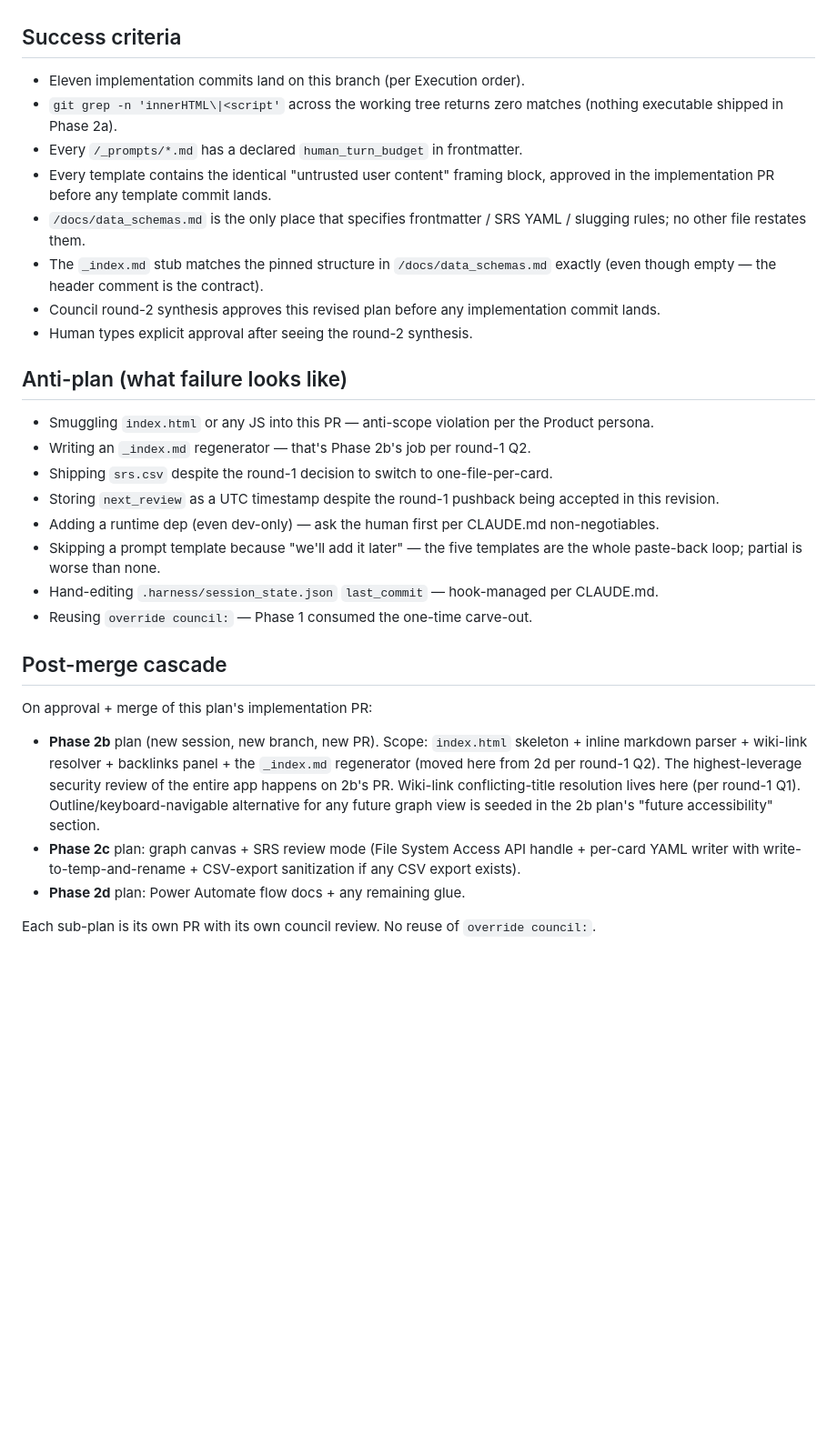
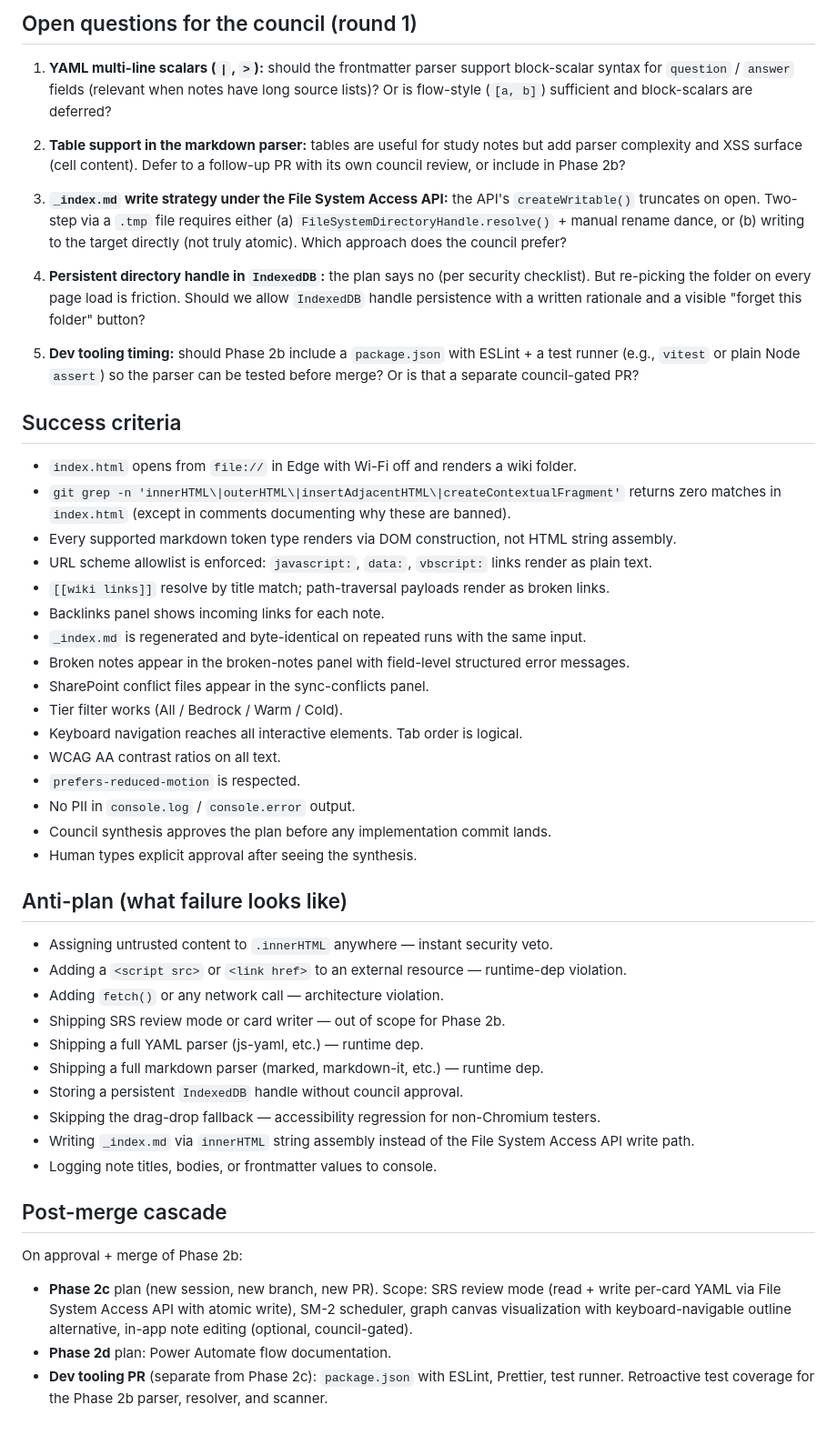
Before and after one commit to Anguijm/LLMwiki-NoDep, a Markdown page: .harness/active_plan.md, the part around one of its changes. Shown at 91% size. Drawn GitHub-style; blank space fills up the shorter version.

```diff
--- a/.harness/active_plan.md
+++ b/.harness/active_plan.md
@@ -173,31 +297,50 @@ Any of the above "NOT" items appearing in the diff is a plan-scope violation and
+## Open questions for the council (round 1)
+
+1. **YAML multi-line scalars (`|`, `>`):** should the frontmatter parser support block-scalar syntax for `question` / `answer` fields (relevant when notes have long source lists)? Or is flow-style (`[a, b]`) sufficient and block-scalars are deferred?
+
+2. **Table support in the markdown parser:** tables are useful for study notes but add parser complexity and XSS surface (cell content). Defer to a follow-up PR with its own council review, or include in Phase 2b?
+
+3. **`_index.md` write strategy under the File System Access API:** the API's `createWritable()` truncates on open. Two-step via a `.tmp` file requires either (a) `FileSystemDirectoryHandle.resolve()` + manual rename dance, or (b) writing to the target directly (not truly atomic). Which approach does the council prefer?
+
+4. **Persistent directory handle in `IndexedDB`:** the plan says no (per security checklist). But re-picking the folder on every page load is friction. Should we allow `IndexedDB` handle persistence with a written rationale and a visible "forget this folder" button?
+
+5. **Dev tooling timing:** should Phase 2b include a `package.json` with ESLint + a test runner (e.g., `vitest` or plain Node `assert`) so the parser can be tested before merge? Or is that a separate council-gated PR?
 
 ## Success criteria
 
-- Eleven implementation commits land on this branch (per Execution order).
-- `git grep -n 'innerHTML\|<script'` across the working tree returns zero matches (nothing executable shipped in Phase 2a).
-- Every `/_prompts/*.md` has a declared `human_turn_budget` in frontmatter.
-- Every template contains the identical "untrusted user content" framing block, approved in the implementation PR before any template commit lands.
-- `/docs/data_schemas.md` is the only place that specifies frontmatter / SRS YAML / slugging rules; no other file restates them.
-- The `_index.md` stub matches the pinned structure in `/docs/data_schemas.md` exactly (even though empty — the header comment is the contract).
-- Council round-2 synthesis approves this revised plan before any implementation commit lands.
-- Human types explicit approval after seeing the round-2 synthesis.
+- `index.html` opens from `file://` in Edge with Wi-Fi off and renders a wiki folder.
+- `git grep -n 'innerHTML\|outerHTML\|insertAdjacentHTML\|createContextualFragment'` returns zero matches in `index.html` (except in comments documenting why these are banned).
+- Every supported markdown token type renders via DOM construction, not HTML string assembly.
+- URL scheme allowlist is enforced: `javascript:`, `data:`, `vbscript:` links render as plain text.
+- `[[wiki links]]` resolve by title match; path-traversal payloads render as broken links.
+- Backlinks panel shows incoming links for each note.
+- `_index.md` is regenerated and byte-identical on repeated runs with the same input.
+- Broken notes appear in the broken-notes panel with field-level structured error messages.
+- SharePoint conflict files appear in the sync-conflicts panel.
+- Tier filter works (All / Bedrock / Warm / Cold).
+- Keyboard navigation reaches all interactive elements. Tab order is logical.
+- WCAG AA contrast ratios on all text.
+- `prefers-reduced-motion` is respected.
+- No PII in `console.log` / `console.error` output.
+- Council synthesis approves the plan before any implementation commit lands.
+- Human types explicit approval after seeing the synthesis.
 
 ## Anti-plan (what failure looks like)
 
-- Smuggling `index.html` or any JS into this PR — anti-scope violation per the Product persona.
-- Writing an `_index.md` regenerator — that's Phase 2b's job per round-1 Q2.
-- Shipping `srs.csv` despite the round-1 decision to switch to one-file-per-card.
-- Storing `next_review` as a UTC timestamp despite the round-1 pushback being accepted in this revision.
-- Adding a runtime dep (even dev-only) — ask the human first per CLAUDE.md non-negotiables.
-- Skipping a prompt template because "we'll add it later" — the five templates are the whole paste-back loop; partial is worse than none.
-- Hand-editing `.harness/session_state.json` `last_commit` — hook-managed per CLAUDE.md.
-- Reusing `override council:` — Phase 1 consumed the one-time carve-out.
+- Assigning untrusted content to `.innerHTML` anywhere — instant security veto.
+- Adding a `<script src>` or `<link href>` to an external resource — runtime-dep violation.
+- Adding `fetch()` or any network call — architecture violation.
+- Shipping SRS review mode or card writer — out of scope for Phase 2b.
+- Shipping a full YAML parser (js-yaml, etc.) — runtime dep.
+- Shipping a full markdown parser (marked, markdown-it, etc.) — runtime dep.
+- Storing a persistent `IndexedDB` handle without council approval.
+- Skipping the drag-drop fallback — accessibility regression for non-Chromium testers.
+- Writing `_index.md` via `innerHTML` string assembly instead of the File System Access API write path.
+- Logging note titles, bodies, or frontmatter values to console.
 
 ## Post-merge cascade
 
-On approval + merge of this plan's implementation PR:
-- **Phase 2b** plan (new session, new branch, new PR). Scope: `index.html` skeleton + inline markdown parser + wiki-link resolver + backlinks panel + the `_index.md` regenerator (moved here from 2d per round-1 Q2). The highest-leverage security review of the entire app happens on 2b's PR. Wiki-link conflicting-title resolution lives here (per round-1 Q1). Outline/keyboard-navigable alternative for any future graph view is seeded in the 2b plan's "future accessibility" section.
-- **Phase 2c** plan: graph canvas + SRS review mode (File System Access API handle + per-card YAML writer with write-to-temp-and-rename + CSV-export sanitization if any CSV export exists).
-- **Phase 2d** plan: Power Automate flow docs + any remaining glue.
-
-Each sub-plan is its own PR with its own council review. No reuse of `override council:`.
+On approval + merge of Phase 2b:
+- **Phase 2c** plan (new session, new branch, new PR). Scope: SRS review mode (read + write per-card YAML via File System Access API with atomic write), SM-2 scheduler, graph canvas visualization with keyboard-navigable outline alternative, in-app note editing (optional, council-gated).
+- **Phase 2d** plan: Power Automate flow documentation.
+- **Dev tooling PR** (separate from Phase 2c): `package.json` with ESLint, Prettier, test runner. Retroactive test coverage for the Phase 2b parser, resolver, and scanner.
```
Also changed, not shown: other parts of .harness/active_plan.md (+257 -133 lines).
